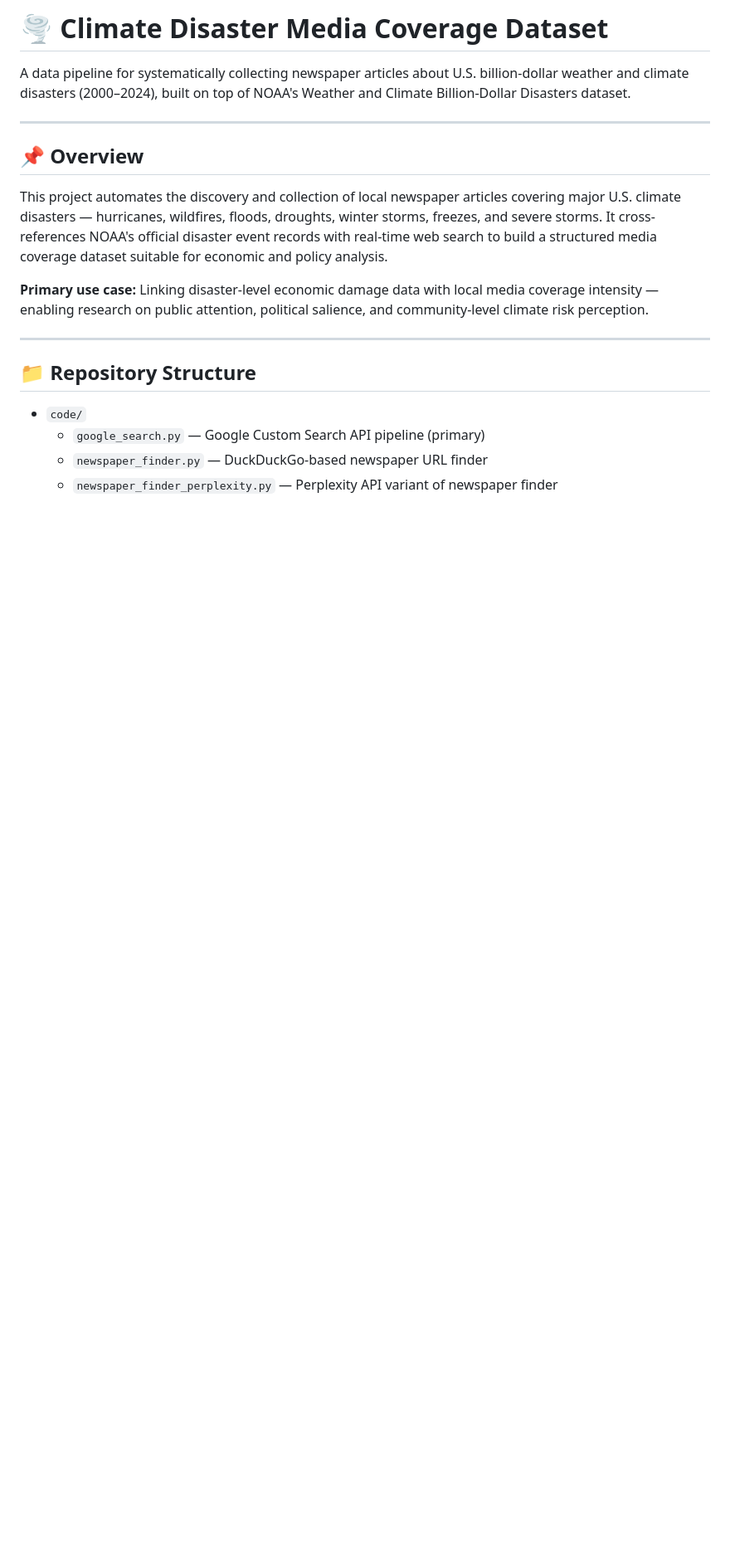
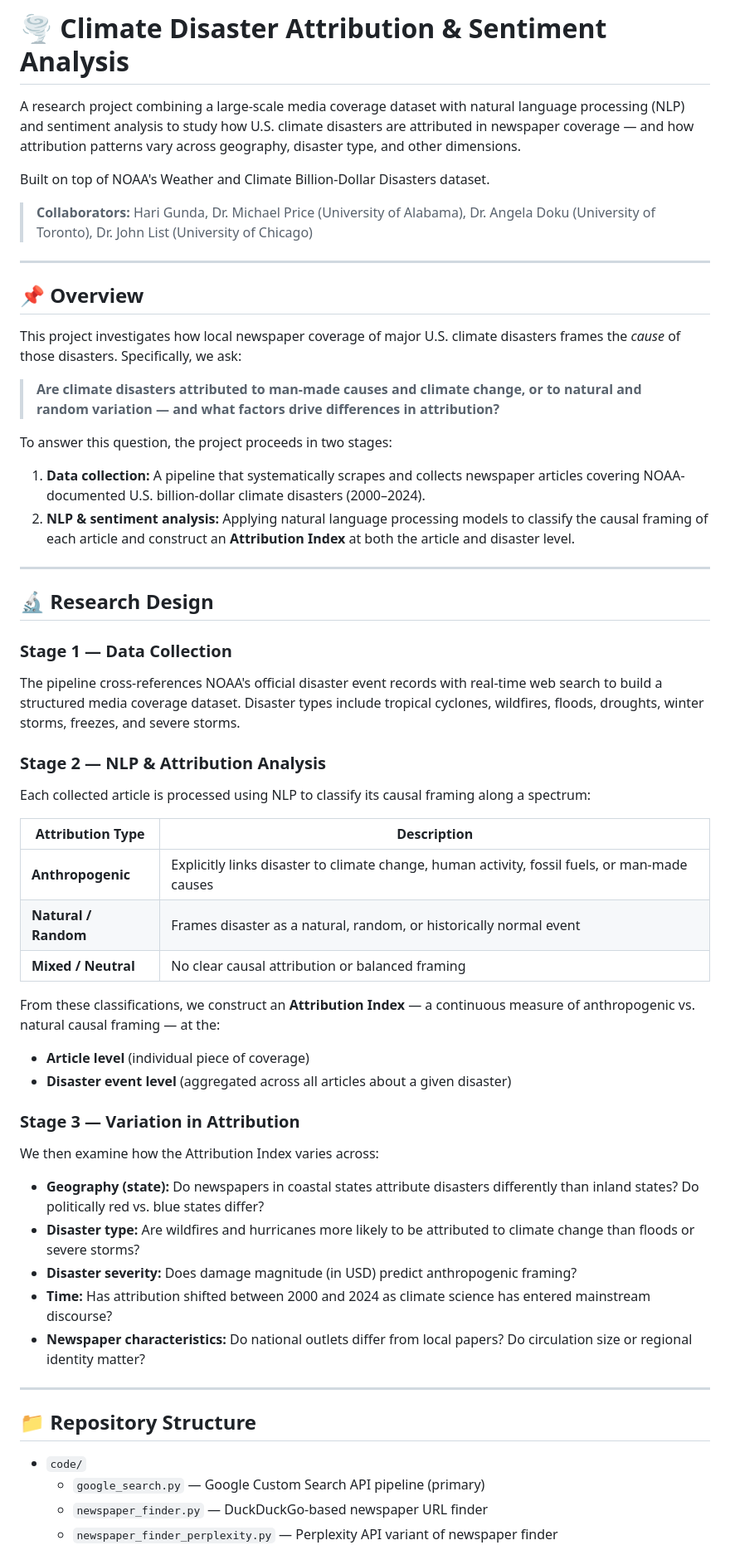
Before and after one commit to Hariaksha/climate-disaster, a Markdown page: README.md, the part around one of its changes. Shown at 83% size. GitHub-like rendering; blank space fills up the shorter version.

```diff
--- a/README.md
+++ b/README.md
@@ -1,14 +1,55 @@
-# 🌪️ Climate Disaster Media Coverage Dataset
+# 🌪️ Climate Disaster Attribution & Sentiment Analysis
 
-A data pipeline for systematically collecting newspaper articles about U.S. billion-dollar weather and climate disasters (2000–2024), built on top of NOAA's Weather and Climate Billion-Dollar Disasters dataset.
+A research project combining a large-scale media coverage dataset with natural language processing (NLP) and sentiment analysis to study how U.S. climate disasters are attributed in newspaper coverage — and how attribution patterns vary across geography, disaster type, and other dimensions.
+
+Built on top of NOAA's Weather and Climate Billion-Dollar Disasters dataset.
+
+> **Collaborators:** Hari Gunda, Dr. Michael Price (University of Alabama), Dr. Angela Doku (University of Toronto), Dr. John List (University of Chicago)
 
 ---
 
 ## 📌 Overview
 
-This project automates the discovery and collection of local newspaper articles covering major U.S. climate disasters — hurricanes, wildfires, floods, droughts, winter storms, freezes, and severe storms. It cross-references NOAA's official disaster event records with real-time web search to build a structured media coverage dataset suitable for economic and policy analysis.
+This project investigates how local newspaper coverage of major U.S. climate disasters frames the *cause* of those disasters. Specifically, we ask:
 
-**Primary use case:** Linking disaster-level economic damage data with local media coverage intensity — enabling research on public attention, political salience, and community-level climate risk perception.
+> **Are climate disasters attributed to man-made causes and climate change, or to natural and random variation — and what factors drive differences in attribution?**
+
+To answer this question, the project proceeds in two stages:
+
+1. **Data collection:** A pipeline that systematically scrapes and collects newspaper articles covering NOAA-documented U.S. billion-dollar climate disasters (2000–2024).
+2. **NLP & sentiment analysis:** Applying natural language processing models to classify the causal framing of each article and construct an **Attribution Index** at both the article and disaster level.
+
+---
+
+## 🔬 Research Design
+
+### Stage 1 — Data Collection
+
+The pipeline cross-references NOAA's official disaster event records with real-time web search to build a structured media coverage dataset. Disaster types include tropical cyclones, wildfires, floods, droughts, winter storms, freezes, and severe storms.
+
+### Stage 2 — NLP & Attribution Analysis
+
+Each collected article is processed using NLP to classify its causal framing along a spectrum:
+
+| Attribution Type | Description |
+|---|---|
+| **Anthropogenic** | Explicitly links disaster to climate change, human activity, fossil fuels, or man-made causes |
+| **Natural / Random** | Frames disaster as a natural, random, or historically normal event |
+| **Mixed / Neutral** | No clear causal attribution or balanced framing |
+
+From these classifications, we construct an **Attribution Index** — a continuous measure of anthropogenic vs. natural causal framing — at the:
+- **Article level** (individual piece of coverage)
+- **Disaster event level** (aggregated across all articles about a given disaster)
+
+### Stage 3 — Variation in Attribution
+
+We then examine how the Attribution Index varies across:
+
+- **Geography (state):** Do newspapers in coastal states attribute disasters differently than inland states? Do politically red vs. blue states differ?
+- **Disaster type:** Are wildfires and hurricanes more likely to be attributed to climate change than floods or severe storms?
+- **Disaster severity:** Does damage magnitude (in USD) predict anthropogenic framing?
+- **Time:** Has attribution shifted between 2000 and 2024 as climate science has entered mainstream discourse?
+- **Newspaper characteristics:** Do national outlets differ from local papers? Do circulation size or regional identity matter?
 
 ---
 
```
Also changed, not shown: other parts of README.md (+29 -8 lines).
